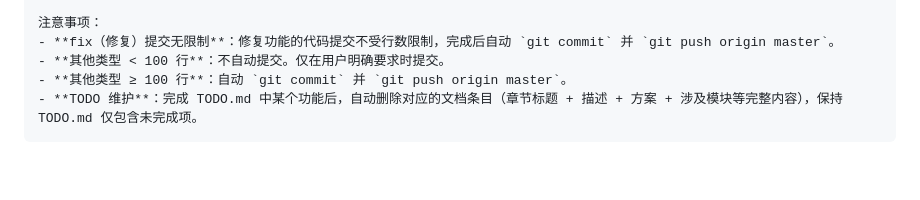
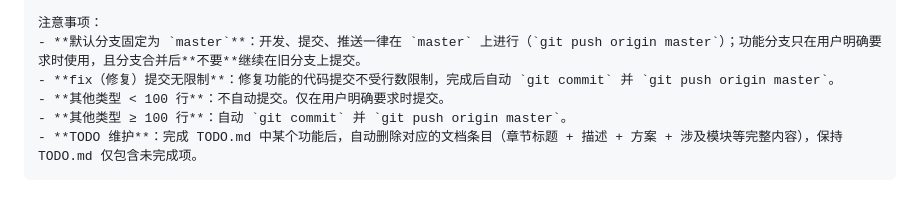
Before and after one commit to juemie233/ai-fashion-inspo, a Markdown page: CLAUDE.md, the part around the change. GitHub-like rendering; blank space fills up the shorter version.

```diff
--- a/CLAUDE.md
+++ b/CLAUDE.md
@@ -187,6 +187,7 @@ fashion-inspo/
 - chore: 工具/配置
 
 注意事项：
+- **默认分支固定为 `master`**：开发、提交、推送一律在 `master` 上进行（`git push origin master`）；功能分支只在用户明确要求时使用，且分支合并后**不要**继续在旧分支上提交。
 - **fix（修复）提交无限制**：修复功能的代码提交不受行数限制，完成后自动 `git commit` 并 `git push origin master`。
 - **其他类型 < 100 行**：不自动提交。仅在用户明确要求时提交。
 - **其他类型 ≥ 100 行**：自动 `git commit` 并 `git push origin master`。
```
Also changed, not shown: TODO.md (+0 -55 lines).
